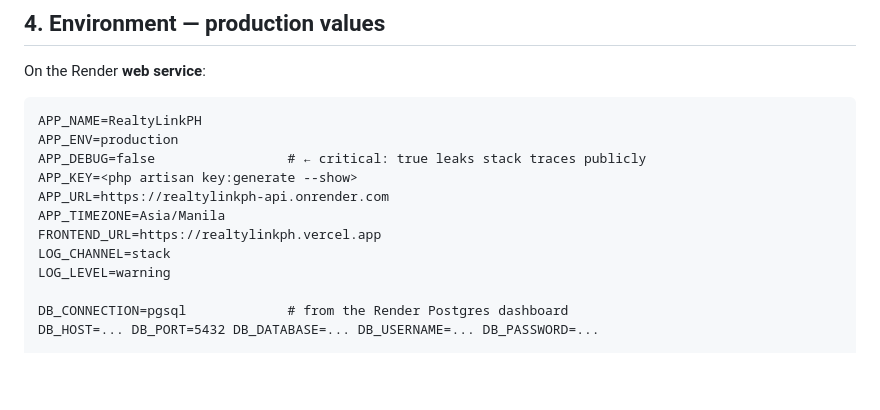
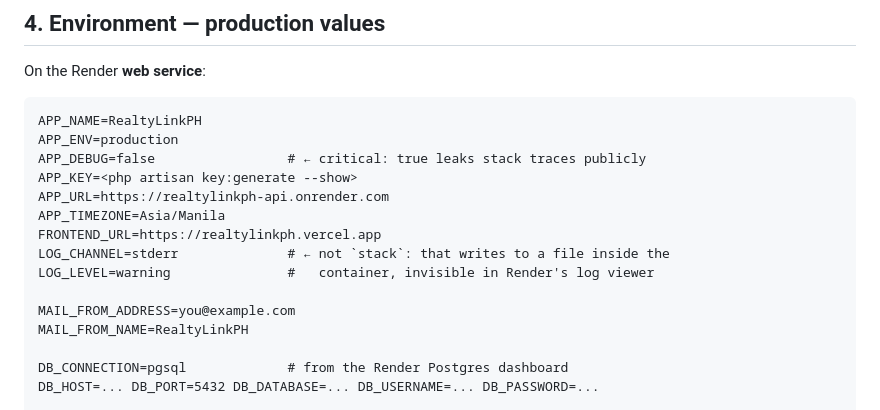
Before and after one commit to codex0315-oss/realtylinkph, a Markdown page: DEPLOYMENT.md, the part around the change. GitHub-like rendering; blank space fills up the shorter version.

Commit message:
DEPLOYMENT.md: log to stderr on Render, add mail from-address
Laravel's default `stack` channel writes to storage/logs inside the
container, which Render's log viewer never sees and every deploy wipes.

Co-Authored-By: Claude Opus 5 <noreply@anthropic.com>

```diff
--- a/DEPLOYMENT.md
+++ b/DEPLOYMENT.md
@@ -133,8 +133,11 @@ APP_KEY=<php artisan key:generate --show>
 APP_URL=https://realtylinkph-api.onrender.com
 APP_TIMEZONE=Asia/Manila
 FRONTEND_URL=https://realtylinkph.vercel.app
-LOG_CHANNEL=stack
-LOG_LEVEL=warning
+LOG_CHANNEL=stderr              # ← not `stack`: that writes to a file inside the
+LOG_LEVEL=warning               #   container, invisible in Render's log viewer
+
+MAIL_FROM_ADDRESS=you@example.com
+MAIL_FROM_NAME=RealtyLinkPH
 
 DB_CONNECTION=pgsql             # from the Render Postgres dashboard
 DB_HOST=... DB_PORT=5432 DB_DATABASE=... DB_USERNAME=... DB_PASSWORD=...
```
